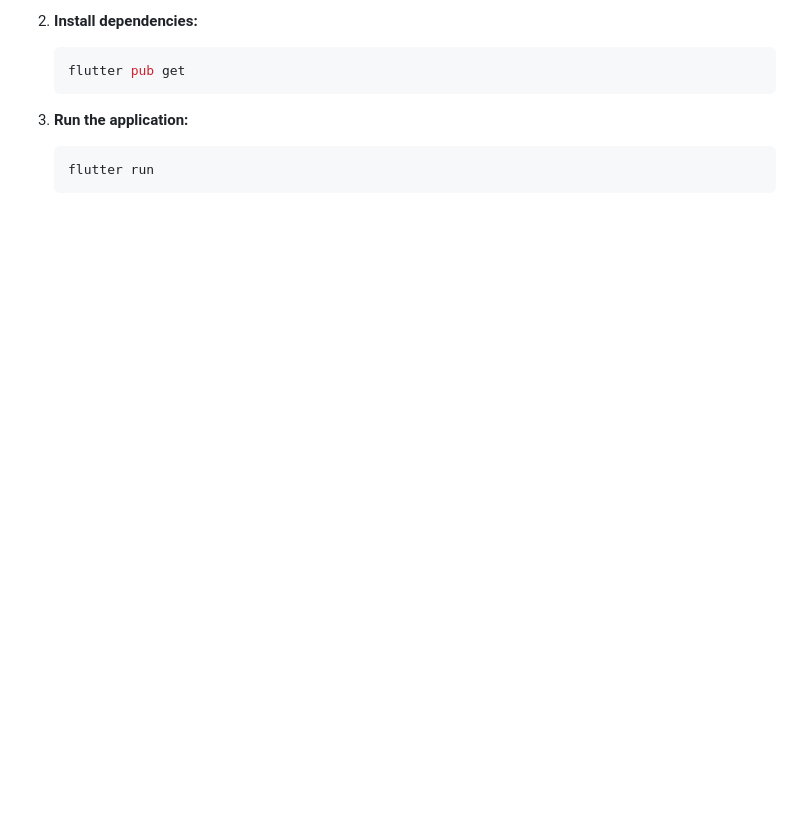
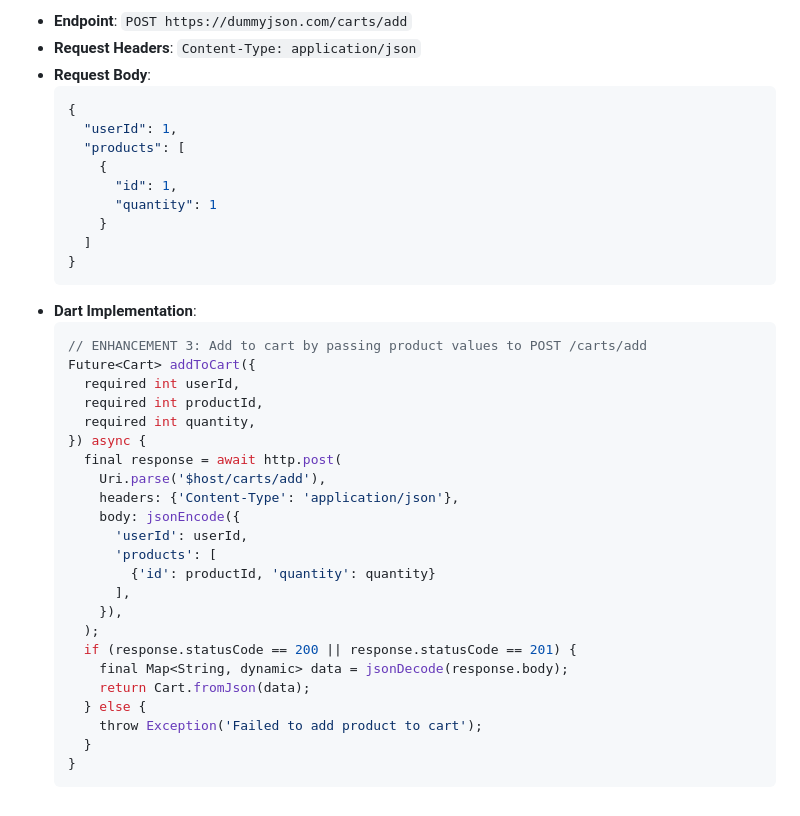
Before and after one commit to njeybe/natividad-advmobprogAY2627, a Markdown page: README.md, the part around one of its changes. Rendered like a GitHub page; blank space fills up the shorter version.

````diff
--- a/README.md
+++ b/README.md
@@ -79,10 +159,41 @@ natividad_mobile/
 
-2. **Install dependencies:**
-   ```bash
-   flutter pub get
-   ```
-
-3. **Run the application:**
-   ```bash
-   flutter run
-   ```
+- **Endpoint**: `POST https://dummyjson.com/carts/add`
+- **Request Headers**: `Content-Type: application/json`
+- **Request Body**:
+  ```json
+  {
+    "userId": 1,
+    "products": [
+      {
+        "id": 1,
+        "quantity": 1
+      }
+    ]
+  }
+  ```
+- **Dart Implementation**:
+  ```dart
+  // ENHANCEMENT 3: Add to cart by passing product values to POST /carts/add
+  Future<Cart> addToCart({
+    required int userId,
+    required int productId,
+    required int quantity,
+  }) async {
+    final response = await http.post(
+      Uri.parse('$host/carts/add'),
+      headers: {'Content-Type': 'application/json'},
+      body: jsonEncode({
+        'userId': userId,
+        'products': [
+          {'id': productId, 'quantity': quantity}
+        ],
+      }),
+    );
+    if (response.statusCode == 200 || response.statusCode == 201) {
+      final Map<String, dynamic> data = jsonDecode(response.body);
+      return Cart.fromJson(data);
+    } else {
+      throw Exception('Failed to add product to cart');
+    }
+  }
+  ```
````
Also changed, not shown: other parts of README.md (+134 -54 lines).
